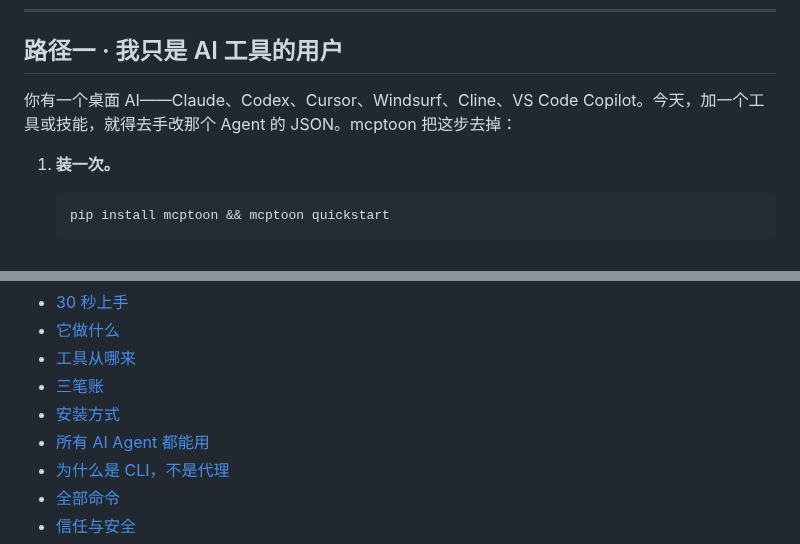
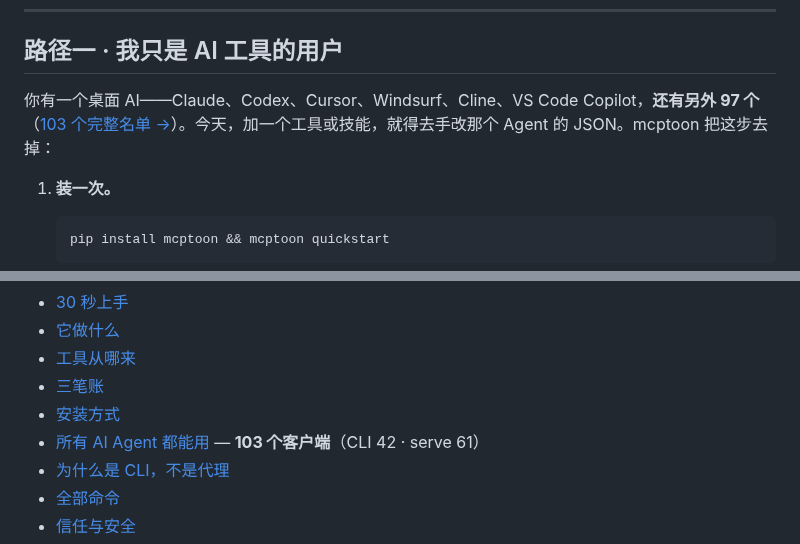
Before and after one commit to activeing123/mcptoon, a Markdown page: README.zh-CN.md, 2 parts joined by grey strips. Drawn GitHub-style.

````diff
--- a/README.zh-CN.md
+++ b/README.zh-CN.md
@@ -108,7 +108,7 @@ mcptoon 是今天就能用的那个：能跑 shell 的 Agent 全都覆盖，认
 
 ## 路径一 · 我只是 AI 工具的用户
 
-你有一个桌面 AI——Claude、Codex、Cursor、Windsurf、Cline、VS Code Copilot。今天，加一个工具或技能，就得去手改那个 Agent 的 JSON。mcptoon 把这步去掉：
+你有一个桌面 AI——Claude、Codex、Cursor、Windsurf、Cline、VS Code Copilot，**还有另外 97 个**（[103 个完整名单 →](#所有-ai-agent-都能用)）。今天，加一个工具或技能，就得去手改那个 Agent 的 JSON。mcptoon 把这步去掉：
 
 1. **装一次。**
    ```bash
@@ -162,7 +162,7 @@ mcptoon serve                       # 把所有已配置的服务器收在同一
 - [工具从哪来](#工具从哪来搜-17000一条命令装上)
 - [三笔账](#三笔账为什么不能混着比)
 - [安装方式](#安装方式)
-- [所有 AI Agent 都能用](#所有-ai-agent-都能用)
+- [所有 AI Agent 都能用](#所有-ai-agent-都能用) — **103 个客户端**（CLI 42 · serve 61）
 - [为什么是 CLI，不是代理](#为什么是-cli不是代理)
 - [全部命令](#全部命令)
 - [信任与安全](#信任与安全)
````
Also changed, not shown: README.md (+4 -2 lines).
